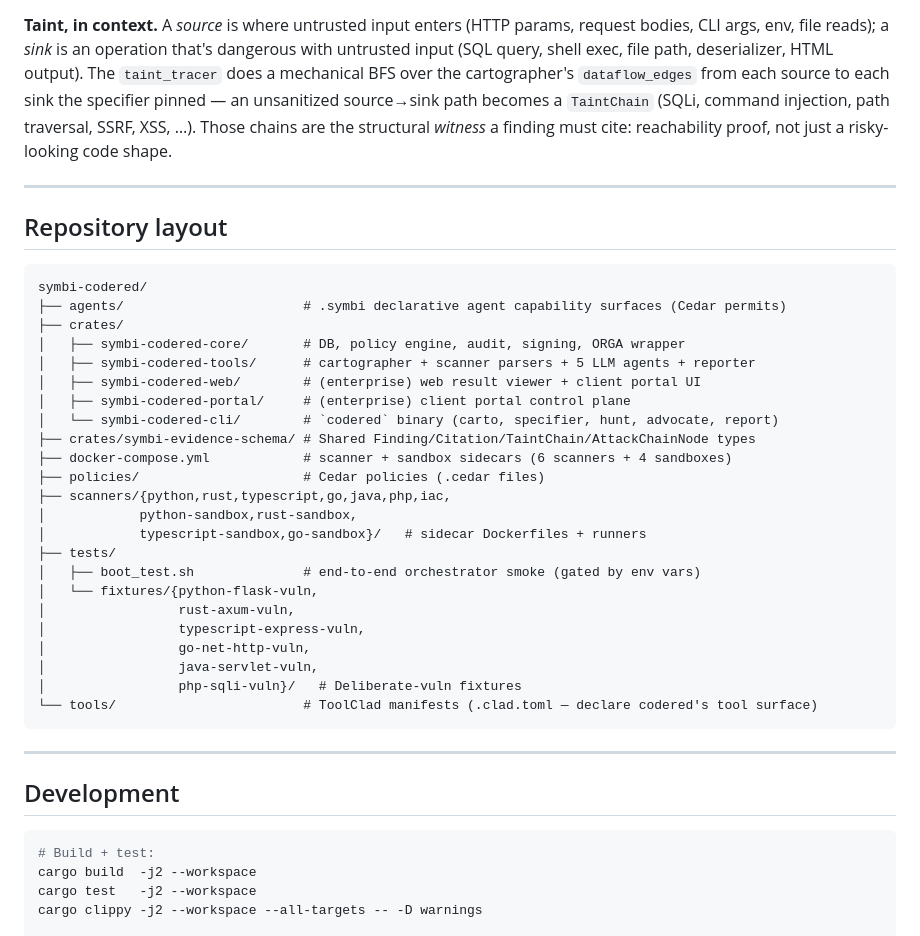
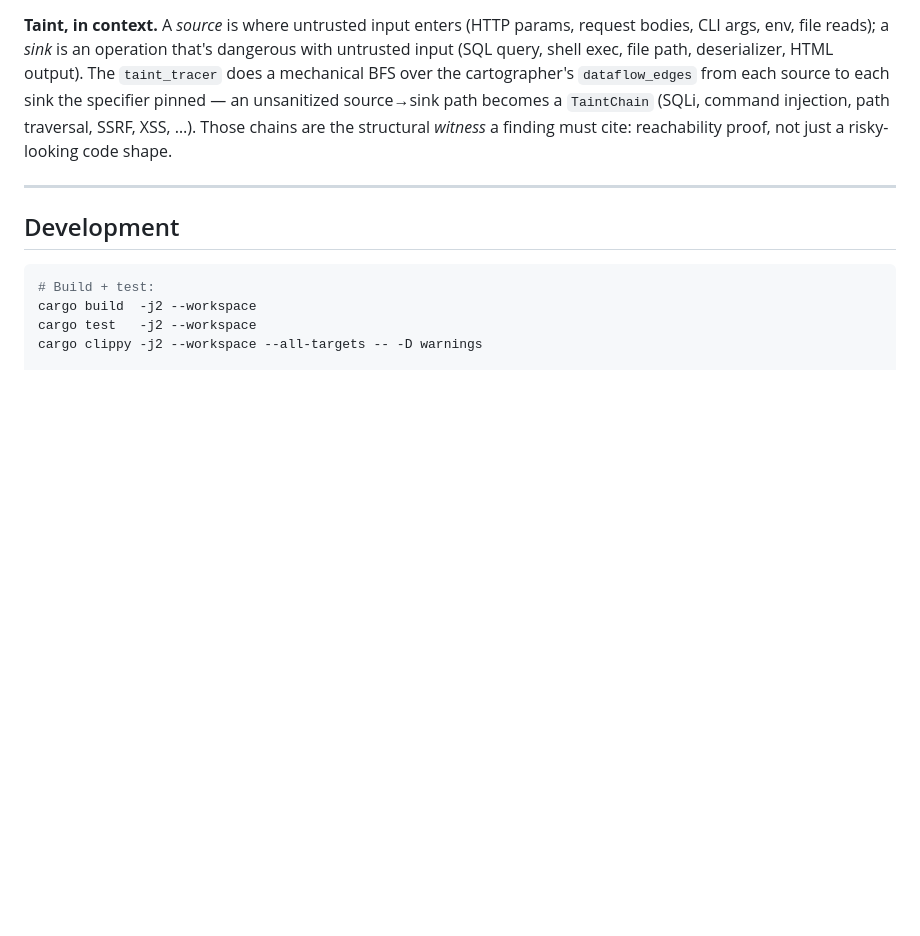
Before and after one commit to ThirdKeyAI/symbi-codered, a Markdown page: README.md, the part around the change. GitHub-like rendering; blank space fills up the shorter version.

````diff
--- a/README.md
+++ b/README.md
@@ -171,36 +171,6 @@ Followed by `codered report` (deterministic Rust; no LLM) which renders SARIF +
 
 ---
 
-## Repository layout
-
-```
-symbi-codered/
-├── agents/                       # .symbi declarative agent capability surfaces (Cedar permits)
-├── crates/
-│   ├── symbi-codered-core/       # DB, policy engine, audit, signing, ORGA wrapper
-│   ├── symbi-codered-tools/      # cartographer + scanner parsers + 5 LLM agents + reporter
-│   ├── symbi-codered-web/        # (enterprise) web result viewer + client portal UI
-│   ├── symbi-codered-portal/     # (enterprise) client portal control plane
-│   └── symbi-codered-cli/        # `codered` binary (carto, specifier, hunt, advocate, report)
-├── crates/symbi-evidence-schema/ # Shared Finding/Citation/TaintChain/AttackChainNode types
-├── docker-compose.yml            # scanner + sandbox sidecars (6 scanners + 4 sandboxes)
-├── policies/                     # Cedar policies (.cedar files)
-├── scanners/{python,rust,typescript,go,java,php,iac,
-│            python-sandbox,rust-sandbox,
-│            typescript-sandbox,go-sandbox}/   # sidecar Dockerfiles + runners
-├── tests/
-│   ├── boot_test.sh              # end-to-end orchestrator smoke (gated by env vars)
-│   └── fixtures/{python-flask-vuln,
-│                 rust-axum-vuln,
-│                 typescript-express-vuln,
-│                 go-net-http-vuln,
-│                 java-servlet-vuln,
-│                 php-sqli-vuln}/   # Deliberate-vuln fixtures
-└── tools/                        # ToolClad manifests (.clad.toml — declare codered's tool surface)
-```
-
----
-
 ## Development
 
 ```bash
````
